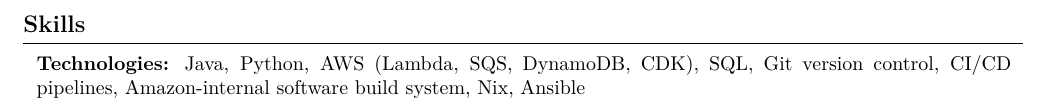
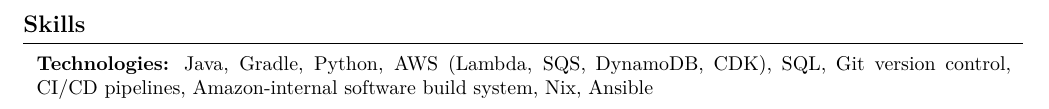
Before and after one commit to alesauce/resume, a LaTeX CV (Alexander_Sauceda_CV.tex): part of page 2 of 2, cut so that both start at the same text. Compiled offline with pdfLaTeX.

Commit message:
render the latest CV

```diff
--- a/Alexander_Sauceda_CV.tex
+++ b/Alexander_Sauceda_CV.tex
@@ -294,7 +294,7 @@
 
 
         \begin{onecolentry}
-            \textbf{Technologies:} Java, Python, AWS (Lambda, SQS, DynamoDB, CDK), SQL, Git version control, CI/CD pipelines, Amazon-internal software build system, Nix, Ansible
+            \textbf{Technologies:} Java, Gradle, Python, AWS (Lambda, SQS, DynamoDB, CDK), SQL, Git version control, CI/CD pipelines, Amazon-internal software build system, Nix, Ansible
         \end{onecolentry}
 
 
```
Also changed, not shown: Alexander_Sauceda_CV.pdf, README.md.
